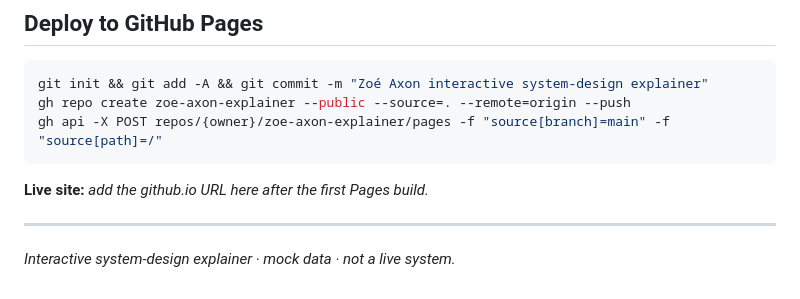
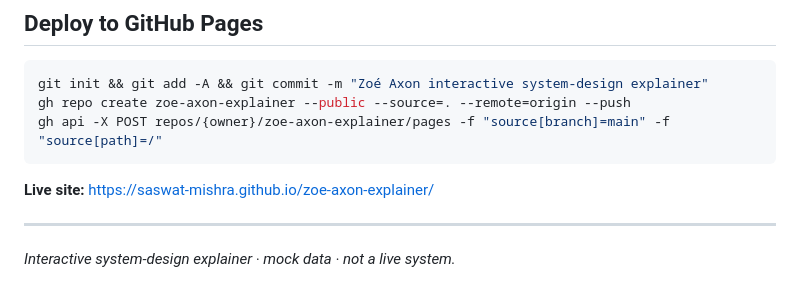
Before and after one commit to saswat-mishra/zoe-axon-explainer, a Markdown page: README.md, the part around the change. Drawn GitHub-style.

Commit message:
docs: add live site URL
Co-Authored-By: Claude Opus 4.8 <noreply@anthropic.com>

````diff
--- a/README.md
+++ b/README.md
@@ -57,7 +57,7 @@ gh repo create zoe-axon-explainer --public --source=. --remote=origin --push
 gh api -X POST repos/{owner}/zoe-axon-explainer/pages -f "source[branch]=main" -f "source[path]=/"
 ```
 
-**Live site:** _add the github.io URL here after the first Pages build._
+**Live site:** https://saswat-mishra.github.io/zoe-axon-explainer/
 
 ---
 
````
